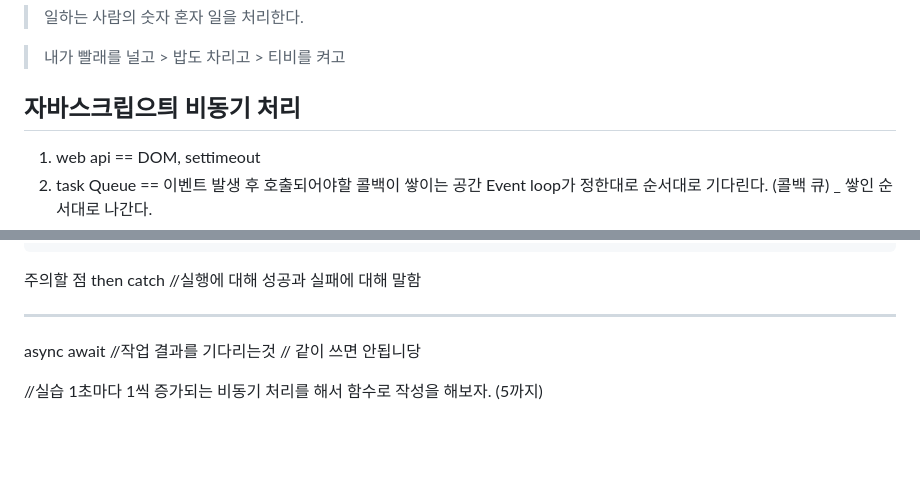
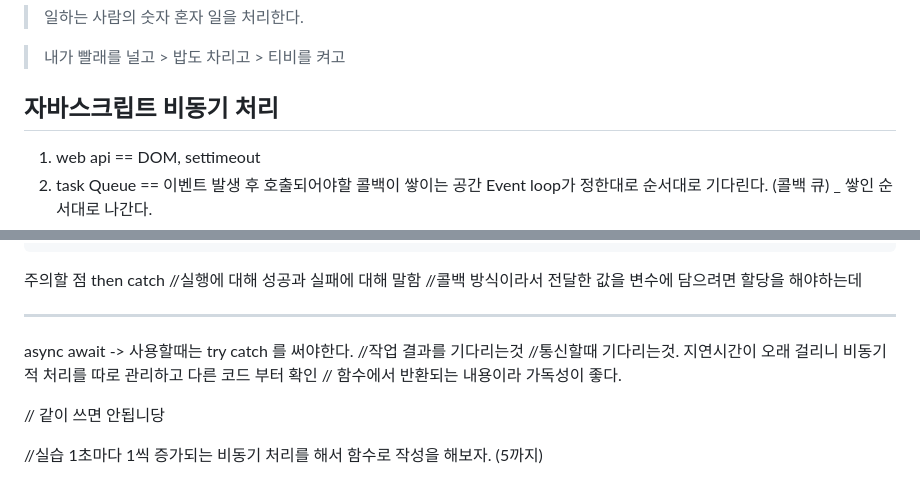
Before and after one commit to posy-m/00.DevopsStudy, a Markdown page: JS/20240509/README.md, 2 parts joined by grey strips. Drawn GitHub-style; blank space fills up the shorter version.

Commit message:
[commit] add content

```diff
--- a/JS/20240509/README.md
+++ b/JS/20240509/README.md
@@ -26,7 +26,7 @@ git push -u origin master
 
 > 내가 빨래를 널고 > 밥도 차리고 > 티비를 켜고
 
-## 자바스크립으틔 비동기 처리
+## 자바스크립트 비동기 처리
 
 1. web api == DOM, settimeout
 2. task Queue == 이벤트 발생 후 호출되어야할 콜백이 쌓이는 공간 Event loop가 정한대로 순서대로 기다린다. (콜백 큐) \_ 쌓인 순서대로 나간다.
@@ -180,11 +180,15 @@ const asyncFn = async () => {
 then
 catch
 //실행에 대해 성공과 실패에 대해 말함
+//콜백 방식이라서 전달한 값을 변수에 담으려면 할당을 해야하는데
 
 ---
 
-async await
+async await -> 사용할때는 try catch 를 써야한다.
 //작업 결과를 기다리는것
+//통신할때 기다리는것. 지연시간이 오래 걸리니 비동기적 처리를 따로 관리하고 다른 코드 부터 확인
+// 함수에서 반환되는 내용이라 가독성이 좋다.
+
 // 같이 쓰면 안됩니당
 
 //실습 1초마다 1씩 증가되는 비동기 처리를 해서 함수로 작성을 해보자. (5까지)
```
Also changed, not shown: GIT/20240508/README.md (+5 -4 lines), TS/20240507/README.md (deleted).
